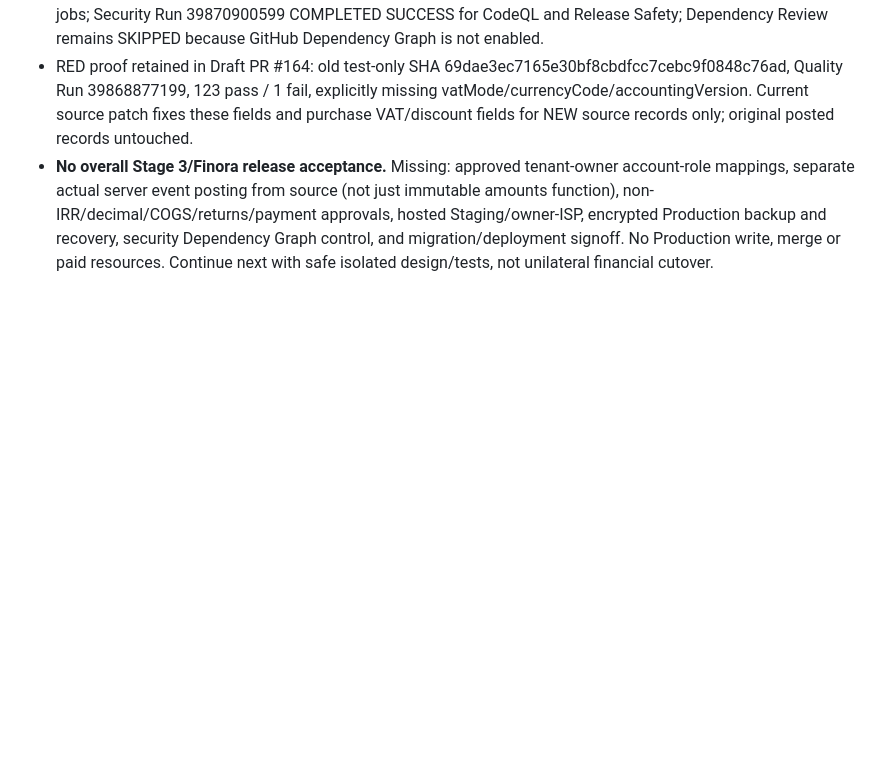
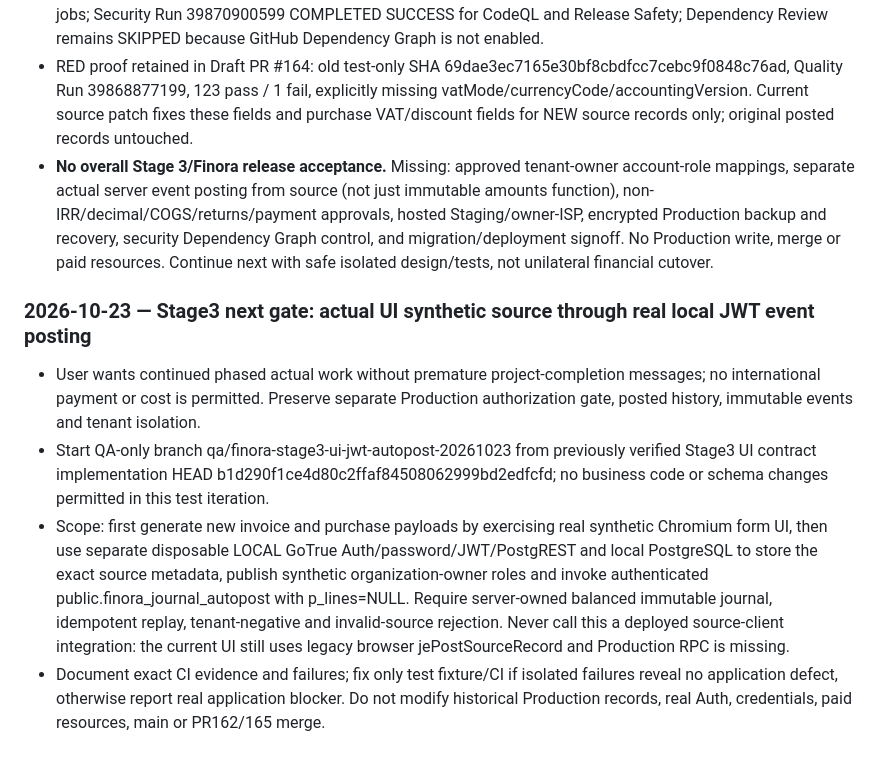
Before and after one commit to davoodmehraban89/Factor-easy, a Markdown page: PROJECT_STATE.md, the part around the change. Rendered like a GitHub page; blank space fills up the shorter version.

Commit message:
docs(stage3): scope next free local real JWT source posting acceptance gate

```diff
--- a/PROJECT_STATE.md
+++ b/PROJECT_STATE.md
@@ -241,3 +241,9 @@
 - Quality Run 39870900664 COMPLETED SUCCESS exact SHA, full Chromium 124/124 plus all three PostgreSQL jobs; Security Run 39870900599 COMPLETED SUCCESS for CodeQL and Release Safety; Dependency Review remains SKIPPED because GitHub Dependency Graph is not enabled.
 - RED proof retained in Draft PR #164: old test-only SHA 69dae3ec7165e30bf8cbdfcc7cebc9f0848c76ad, Quality Run 39868877199, 123 pass / 1 fail, explicitly missing vatMode/currencyCode/accountingVersion. Current source patch fixes these fields and purchase VAT/discount fields for NEW source records only; original posted records untouched.
 - **No overall Stage 3/Finora release acceptance.** Missing: approved tenant-owner account-role mappings, separate actual server event posting from source (not just immutable amounts function), non-IRR/decimal/COGS/returns/payment approvals, hosted Staging/owner-ISP, encrypted Production backup and recovery, security Dependency Graph control, and migration/deployment signoff. No Production write, merge or paid resources. Continue next with safe isolated design/tests, not unilateral financial cutover.
+
+### 2026-10-23 — Stage3 next gate: actual UI synthetic source through real local JWT event posting
+- User wants continued phased actual work without premature project-completion messages; no international payment or cost is permitted. Preserve separate Production authorization gate, posted history, immutable events and tenant isolation.
+- Start QA-only branch qa/finora-stage3-ui-jwt-autopost-20261023 from previously verified Stage3 UI contract implementation HEAD b1d290f1ce4d80c2ffaf84508062999bd2edfcfd; no business code or schema changes permitted in this test iteration.
+- Scope: first generate new invoice and purchase payloads by exercising real synthetic Chromium form UI, then use separate disposable LOCAL GoTrue Auth/password/JWT/PostgREST and local PostgreSQL to store the exact source metadata, publish synthetic organization-owner roles and invoke authenticated public.finora_journal_autopost with p_lines=NULL. Require server-owned balanced immutable journal, idempotent replay, tenant-negative and invalid-source rejection. Never call this a deployed source-client integration: the current UI still uses legacy browser jePostSourceRecord and Production RPC is missing.
+- Document exact CI evidence and failures; fix only test fixture/CI if isolated failures reveal no application defect, otherwise report real application blocker. Do not modify historical Production records, real Auth, credentials, paid resources, main or PR162/165 merge.
```
